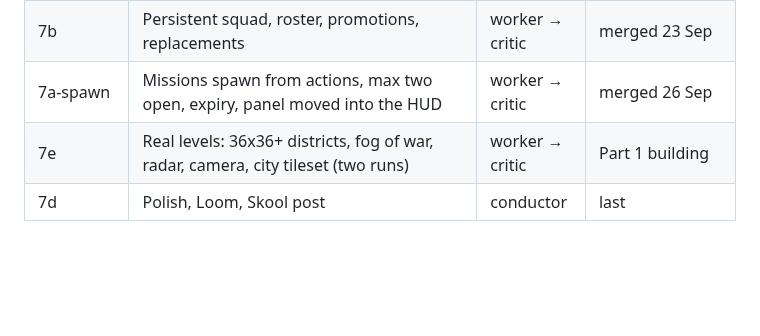
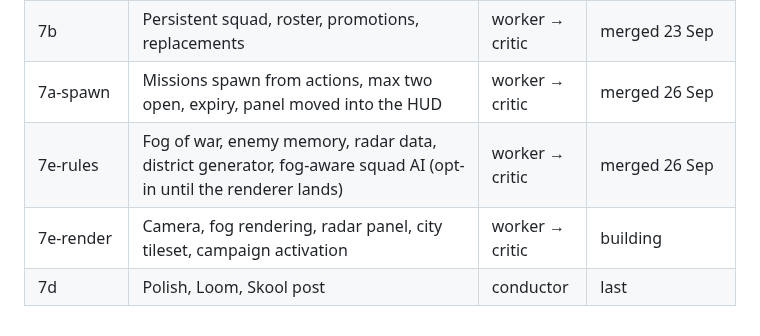
Before and after one commit to SeaneySean/directive, a Markdown page: DESIGN.md, the part around the change. Drawn GitHub-style; blank space fills up the shorter version.

Commit message:
docs: 7e part 1 merged, part 2 building

```diff
--- a/DESIGN.md
+++ b/DESIGN.md
@@ -179,5 +179,6 @@ grey, no bare rectangles, nothing important under 11px, every screen readable at
 | 7a-campaign | Offers per region, rewards, agent cost, saves, world and battle UI, manual assassination gate | worker → critic | merged 23 Sep |
 | 7b | Persistent squad, roster, promotions, replacements | worker → critic | merged 23 Sep |
 | 7a-spawn | Missions spawn from actions, max two open, expiry, panel moved into the HUD | worker → critic | merged 26 Sep |
-| 7e | Real levels: 36x36+ districts, fog of war, radar, camera, city tileset (two runs) | worker → critic | Part 1 building |
+| 7e-rules | Fog of war, enemy memory, radar data, district generator, fog-aware squad AI (opt-in until the renderer lands) | worker → critic | merged 26 Sep |
+| 7e-render | Camera, fog rendering, radar panel, city tileset, campaign activation | worker → critic | building |
 | 7d | Polish, Loom, Skool post | conductor | last |
```
Also changed, not shown: docs/STATUS.md (+2 -2 lines).
